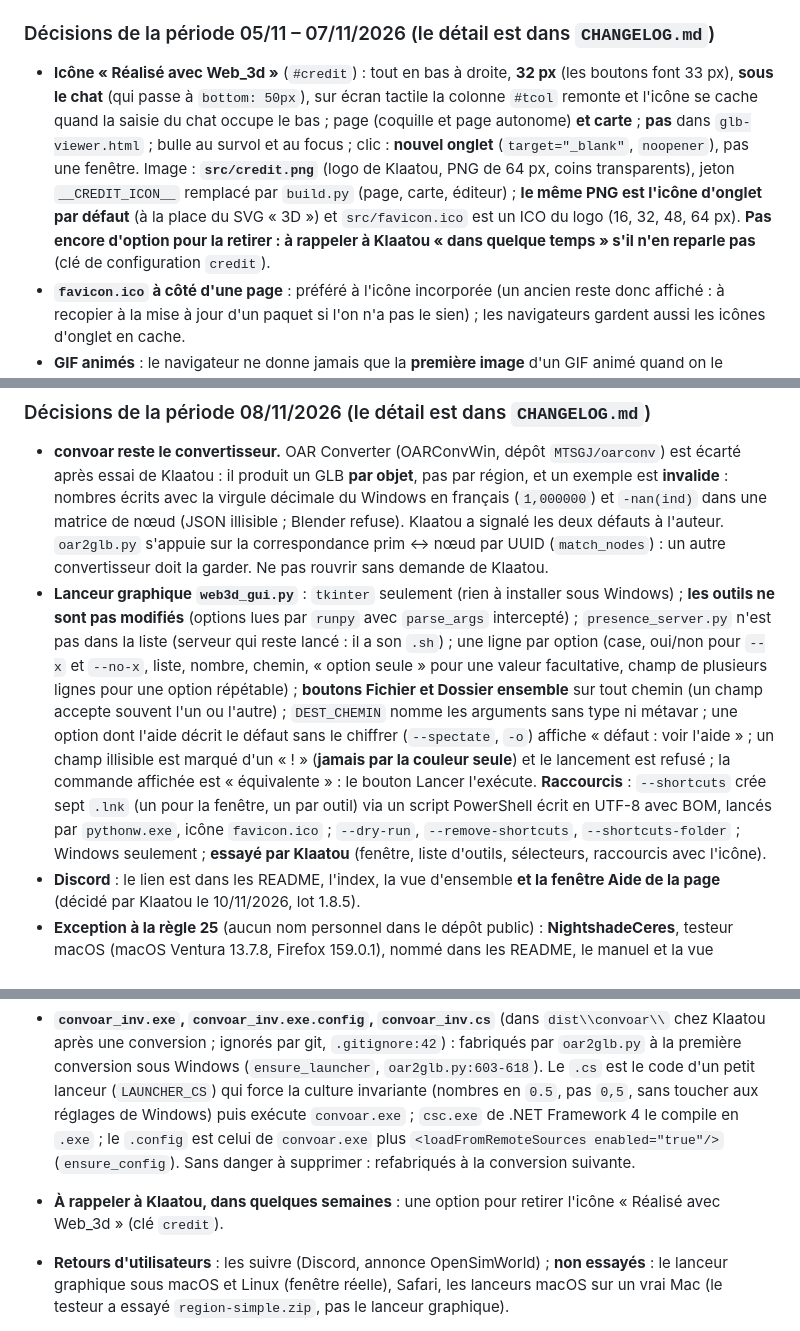
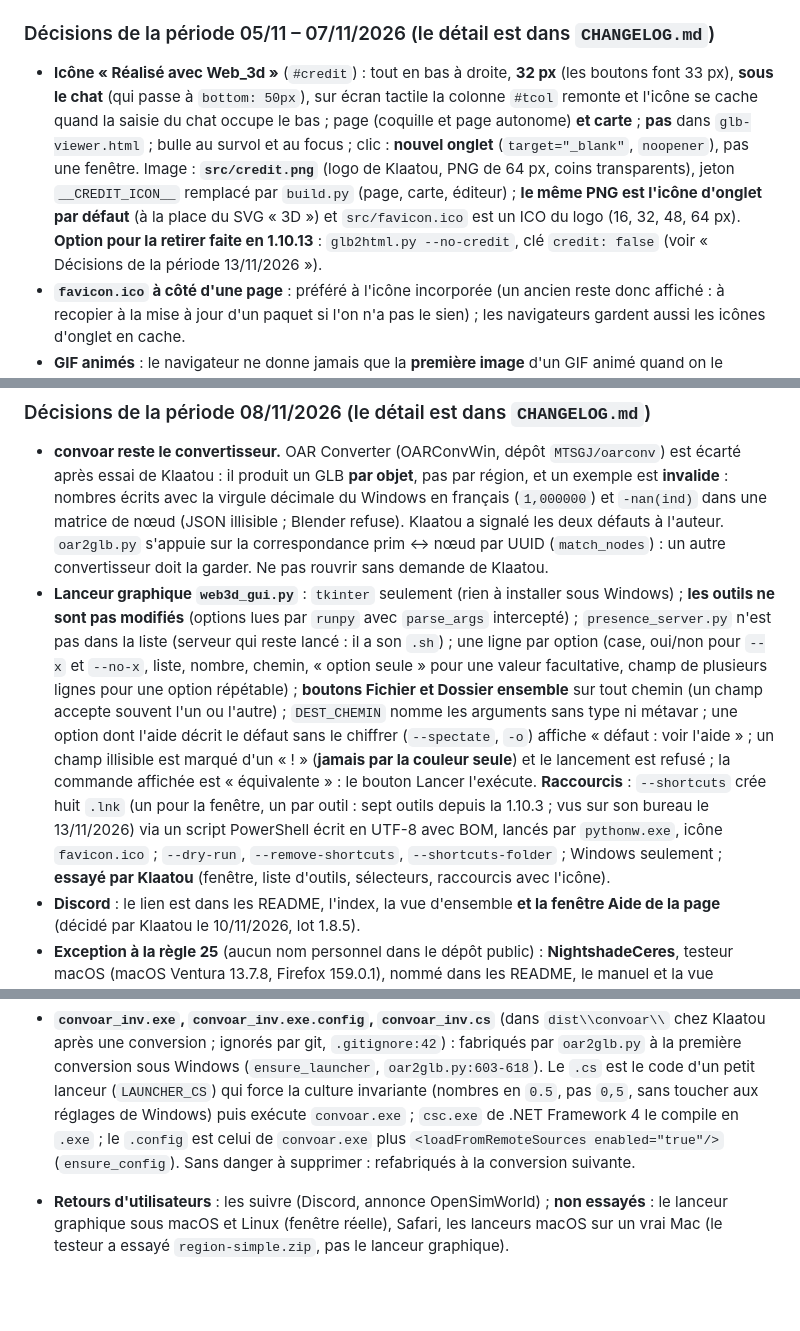
Before and after one commit to Klaatou/Web_3d, a Markdown page: REPRISE.md, 3 parts joined by grey strips. GitHub-like rendering; blank space fills up the shorter version.

```diff
--- a/REPRISE.md
+++ b/REPRISE.md
@@ -216,7 +223,7 @@ Le dossier des outils fabriqués est `dist\` ; le dépôt local est `P:\_OpenSim
 
 ### Décisions de la période 05/11 – 07/11/2026 (le détail est dans `CHANGELOG.md`)
 
-- **Icône « Réalisé avec Web_3d »** (`#credit`) : tout en bas à droite, **32 px** (les boutons font 33 px), **sous le chat** (qui passe à `bottom: 50px`), sur écran tactile la colonne `#tcol` remonte et l'icône se cache quand la saisie du chat occupe le bas ; page (coquille et page autonome) **et carte** ; **pas** dans `glb-viewer.html` ; bulle au survol et au focus ; clic : **nouvel onglet** (`target="_blank"`, `noopener`), pas une fenêtre. Image : **`src/credit.png`** (logo de Klaatou, PNG de 64 px, coins transparents), jeton `__CREDIT_ICON__` remplacé par `build.py` (page, carte, éditeur) ; **le même PNG est l'icône d'onglet par défaut** (à la place du SVG « 3D ») et `src/favicon.ico` est un ICO du logo (16, 32, 48, 64 px). **Pas encore d'option pour la retirer : à rappeler à Klaatou « dans quelque temps » s'il n'en reparle pas** (clé de configuration `credit`).
+- **Icône « Réalisé avec Web_3d »** (`#credit`) : tout en bas à droite, **32 px** (les boutons font 33 px), **sous le chat** (qui passe à `bottom: 50px`), sur écran tactile la colonne `#tcol` remonte et l'icône se cache quand la saisie du chat occupe le bas ; page (coquille et page autonome) **et carte** ; **pas** dans `glb-viewer.html` ; bulle au survol et au focus ; clic : **nouvel onglet** (`target="_blank"`, `noopener`), pas une fenêtre. Image : **`src/credit.png`** (logo de Klaatou, PNG de 64 px, coins transparents), jeton `__CREDIT_ICON__` remplacé par `build.py` (page, carte, éditeur) ; **le même PNG est l'icône d'onglet par défaut** (à la place du SVG « 3D ») et `src/favicon.ico` est un ICO du logo (16, 32, 48, 64 px). **Option pour la retirer faite en 1.10.13** : `glb2html.py --no-credit`, clé `credit: false` (voir « Décisions de la période 13/11/2026 »).
 - **`favicon.ico` à côté d'une page** : préféré à l'icône incorporée (un ancien reste donc affiché : à recopier à la mise à jour d'un paquet si l'on n'a pas le sien) ; les navigateurs gardent aussi les icônes d'onglet en cache.
 - **GIF animés** : le navigateur ne donne jamais que la **première image** d'un GIF animé quand on le dessine sur un canevas (mesuré sous Chromium, même attaché à la page) : la page **décode le GIF elle-même** (`gifLzw`, `decodeGif` dans `core.js`, comparé à PIL pixel pour pixel par `tests/gif_decode.py`) et dessine l'image courante dans une `CanvasTexture`. `animTick` (boucle de rendu) : 15 changements par seconde au plus, plans **dans le champ** et larges d'**au moins 8 px** à l'écran, les **8 plus grands** ; `prefers-reduced-motion` = image fixe ; GIF d'une image, ou de plus de **64 Mo** décodés (avertissement console), ou d'une autre origine sans CORS = chemin ordinaire (fixe) ; seulement les adresses `blob:` et `data:` ; **PNG et WebP animés non traités**. `animInfo()` pour les tests. **`imageDiag()` ne doit gagner aucun champ** (`tests/image_diag.py` compare ses objets) ; la ligne « Animations GIF » est ajoutée au diagnostic à part.
 - **Zones image des paquets : cibles sans extension** (choix de Klaatou, commit `74fe691` : il a retiré les `.jpg` partout) : la page essaie `jpg, jpeg, png, webp, gif, avif` dans cet ordre, **le `.jpg` gagne si les deux existent** ; `tests/paquets.py` accepte les deux formes.
@@ -230,7 +237,7 @@ Le dossier des outils fabriqués est `dist\` ; le dépôt local est `P:\_OpenSim
 ### Décisions de la période 08/11/2026 (le détail est dans `CHANGELOG.md`)
 
 - **convoar reste le convertisseur.** OAR Converter (OARConvWin, dépôt `MTSGJ/oarconv`) est écarté après essai de Klaatou : il produit un GLB **par objet**, pas par région, et un exemple est **invalide** : nombres écrits avec la virgule décimale du Windows en français (`1,000000`) et `-nan(ind)` dans une matrice de nœud (JSON illisible ; Blender refuse). Klaatou a signalé les deux défauts à l'auteur. `oar2glb.py` s'appuie sur la correspondance prim ↔ nœud par UUID (`match_nodes`) : un autre convertisseur doit la garder. Ne pas rouvrir sans demande de Klaatou.
-- **Lanceur graphique `web3d_gui.py`** : `tkinter` seulement (rien à installer sous Windows) ; **les outils ne sont pas modifiés** (options lues par `runpy` avec `parse_args` intercepté) ; `presence_server.py` n'est pas dans la liste (serveur qui reste lancé : il a son `.sh`) ; une ligne par option (case, oui/non pour `--x` et `--no-x`, liste, nombre, chemin, « option seule » pour une valeur facultative, champ de plusieurs lignes pour une option répétable) ; **boutons Fichier et Dossier ensemble** sur tout chemin (un champ accepte souvent l'un ou l'autre) ; `DEST_CHEMIN` nomme les arguments sans type ni métavar ; une option dont l'aide décrit le défaut sans le chiffrer (`--spectate`, `-o`) affiche « défaut : voir l'aide » ; un champ illisible est marqué d'un « ! » (**jamais par la couleur seule**) et le lancement est refusé ; la commande affichée est « équivalente » : le bouton Lancer l'exécute. **Raccourcis** : `--shortcuts` crée sept `.lnk` (un pour la fenêtre, un par outil) via un script PowerShell écrit en UTF-8 avec BOM, lancés par `pythonw.exe`, icône `favicon.ico` ; `--dry-run`, `--remove-shortcuts`, `--shortcuts-folder` ; Windows seulement ; **essayé par Klaatou** (fenêtre, liste d'outils, sélecteurs, raccourcis avec l'icône).
+- **Lanceur graphique `web3d_gui.py`** : `tkinter` seulement (rien à installer sous Windows) ; **les outils ne sont pas modifiés** (options lues par `runpy` avec `parse_args` intercepté) ; `presence_server.py` n'est pas dans la liste (serveur qui reste lancé : il a son `.sh`) ; une ligne par option (case, oui/non pour `--x` et `--no-x`, liste, nombre, chemin, « option seule » pour une valeur facultative, champ de plusieurs lignes pour une option répétable) ; **boutons Fichier et Dossier ensemble** sur tout chemin (un champ accepte souvent l'un ou l'autre) ; `DEST_CHEMIN` nomme les arguments sans type ni métavar ; une option dont l'aide décrit le défaut sans le chiffrer (`--spectate`, `-o`) affiche « défaut : voir l'aide » ; un champ illisible est marqué d'un « ! » (**jamais par la couleur seule**) et le lancement est refusé ; la commande affichée est « équivalente » : le bouton Lancer l'exécute. **Raccourcis** : `--shortcuts` crée huit `.lnk` (un pour la fenêtre, un par outil : sept outils depuis la 1.10.3 ; vus sur son bureau le 13/11/2026) via un script PowerShell écrit en UTF-8 avec BOM, lancés par `pythonw.exe`, icône `favicon.ico` ; `--dry-run`, `--remove-shortcuts`, `--shortcuts-folder` ; Windows seulement ; **essayé par Klaatou** (fenêtre, liste d'outils, sélecteurs, raccourcis avec l'icône).
 - **Discord** : le lien est dans les README, l'index, la vue d'ensemble **et la fenêtre Aide de la page** (décidé par Klaatou le 10/11/2026, lot 1.8.5).
 - **Exception à la règle 25** (aucun nom personnel dans le dépôt public) : **NightshadeCeres**, testeur macOS (macOS Ventura 13.7.8, Firefox 159.0.1), nommé dans les README, le manuel et la vue d'ensemble avec son **accord explicite** (08/11/2026) ; les notes de la release 1.7.0 restent anonymes (alignées sur la description publiée). **`REGLES.md` (copie du Projet) : règle 25 mise à jour par Klaatou** (« seul Klaatou est permis, plus NightshadeCeres »). Le propriétaire de grille et l'auteur de la galerie ne sont **pas** nommés (pas d'accord).
 - **Publication 1.8.0** décidée par Klaatou : numéro mineur monté parce que des fonctions ont été ajoutées depuis la 1.7.0 (règle 15) ; page, viewer, `glb2html.py`, `glb2tiles.py`, `oar2glb.py`, `extraire_batiments.py`, `iar2oar.py`, serveur de présence et paquets inchangés (les zips écrivent seulement « Web_3d 1.8.0 » dans `VERSION.txt`).
@@ -285,7 +299,6 @@ Le dossier des outils fabriqués est `dist\` ; le dépôt local est `P:\_OpenSim
 
 - **Retours à suivre** : Linux (autres distributions, grandes régions, macOS) et PBR d'autres grilles (Discord, annonce `post/137097`).
 - **`convoar_inv.exe`, `convoar_inv.exe.config`, `convoar_inv.cs`** (dans `dist\\convoar\\` chez Klaatou après une conversion ; ignorés par git, `.gitignore:42`) : fabriqués par `oar2glb.py` à la première conversion sous Windows (`ensure_launcher`, `oar2glb.py:603-618`). Le `.cs` est le code d'un petit lanceur (`LAUNCHER_CS`) qui force la culture invariante (nombres en `0.5`, pas `0,5`, sans toucher aux réglages de Windows) puis exécute `convoar.exe` ; `csc.exe` de .NET Framework 4 le compile en `.exe` ; le `.config` est celui de `convoar.exe` plus `<loadFromRemoteSources enabled="true"/>` (`ensure_config`). Sans danger à supprimer : refabriqués à la conversion suivante.
-- **À rappeler à Klaatou, dans quelques semaines** : une option pour retirer l'icône « Réalisé avec Web_3d » (clé `credit`).
 - **Retours d'utilisateurs** : les suivre (Discord, annonce OpenSimWorld) ; **non essayés** : le lanceur graphique sous macOS et Linux (fenêtre réelle), Safari, les lanceurs macOS sur un vrai Mac (le testeur a essayé `region-simple.zip`, pas le lanceur graphique).
 - **Issue ouverte par Klaatou chez l'auteur d'OAR Converter** (`MTSGJ/oarconv`) : virgule décimale et NaN ; suivre la réponse, sans rien faire de notre côté.
 - **Tests (12/11/2026)** : suite complète sous Windows, 95 tests : **93 passent** ; échecs connus `v51_vides` et `v52_http` (websockets 16.0). Reconstitué sur trois passages avec `tout.py` (83 OK et 12 échecs, puis 79 et 16, puis les 14 en échec réussis) ; les lots 1.9.20 à 1.9.23 ne touchent que des tests et des documents, sauf `oar2glb.py` (1.9.21), déjà dans le deuxième passage. Dans le bac à sable : `image_dossier` échoue (Chromium s'arrête, trace `int3`, à l'ouverture de la seconde page du même contexte ; cause non élucidée ; chez Klaatou il passe) ; `doc_options` échoue (Python 3.12 écrit autrement les options `--x`/`--no-x`) ; `marque` passe maintenant ; `v35`, `v36`, `v41` : instabilité sous charge **non reproduite** (ne pas les modifier sans preuve).
```
Also changed, not shown: other parts of REPRISE.md (+30 -8 lines).
